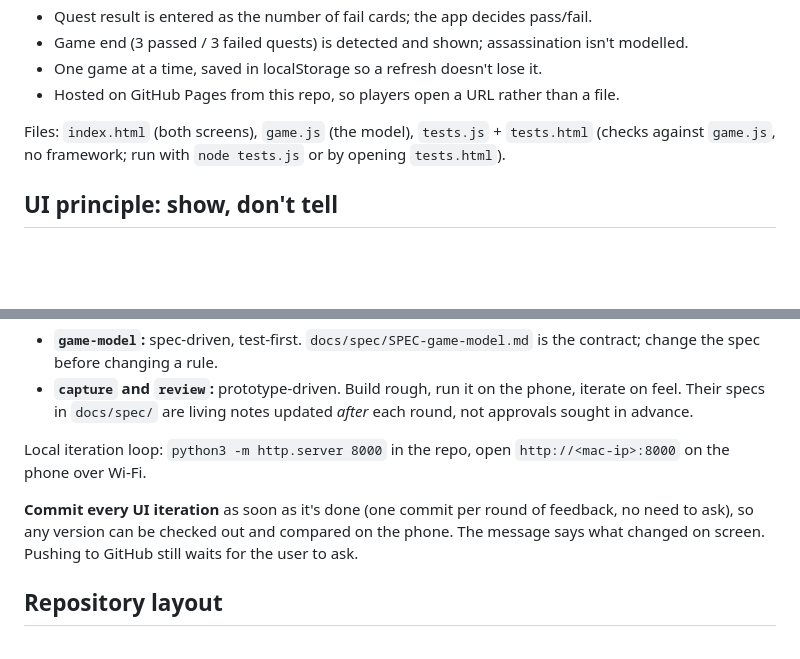
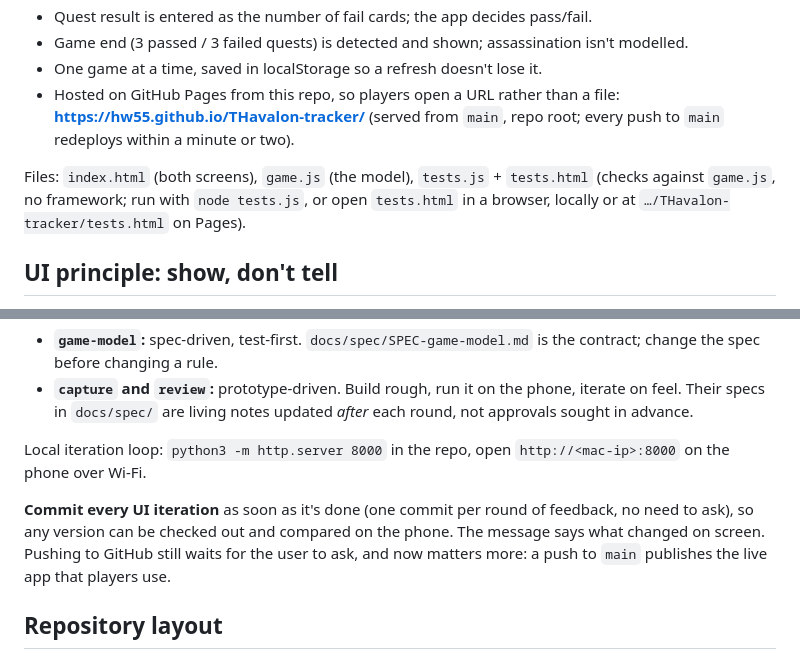
Before and after one commit to hw55/THavalon-tracker, a Markdown page: CLAUDE.md, 2 parts joined by grey strips. GitHub-like rendering; blank space fills up the shorter version.

Commit message:
Docs: GitHub Pages URL; pushing main now publishes
Co-Authored-By: Claude Opus 5.5 <noreply@anthropic.com>

```diff
--- a/CLAUDE.md
+++ b/CLAUDE.md
@@ -36,9 +36,9 @@ Working assumptions:
 - Quest result is entered as the number of fail cards; the app decides pass/fail.
 - Game end (3 passed / 3 failed quests) is detected and shown; assassination isn't modelled.
 - One game at a time, saved in localStorage so a refresh doesn't lose it.
-- Hosted on GitHub Pages from this repo, so players open a URL rather than a file.
+- Hosted on GitHub Pages from this repo, so players open a URL rather than a file: **https://hw55.github.io/THavalon-tracker/** (served from `main`, repo root; every push to `main` redeploys within a minute or two).
 
-Files: `index.html` (both screens), `game.js` (the model), `tests.js` + `tests.html` (checks against `game.js`, no framework; run with `node tests.js` or by opening `tests.html`).
+Files: `index.html` (both screens), `game.js` (the model), `tests.js` + `tests.html` (checks against `game.js`, no framework; run with `node tests.js`, or open `tests.html` in a browser, locally or at `…/THavalon-tracker/tests.html` on Pages).
 
 ## UI principle: show, don't tell
 
@@ -53,7 +53,7 @@ Split by module, because rules can be verified by reading but screens only by us
 
 Local iteration loop: `python3 -m http.server 8000` in the repo, open `http://<mac-ip>:8000` on the phone over Wi-Fi.
 
-**Commit every UI iteration** as soon as it's done (one commit per round of feedback, no need to ask), so any version can be checked out and compared on the phone. The message says what changed on screen. Pushing to GitHub still waits for the user to ask.
+**Commit every UI iteration** as soon as it's done (one commit per round of feedback, no need to ask), so any version can be checked out and compared on the phone. The message says what changed on screen. Pushing to GitHub still waits for the user to ask, and now matters more: a push to `main` publishes the live app that players use.
 
 ## Repository layout
 
```
Also changed, not shown: docs/worklog.md (+1 -0 lines).
